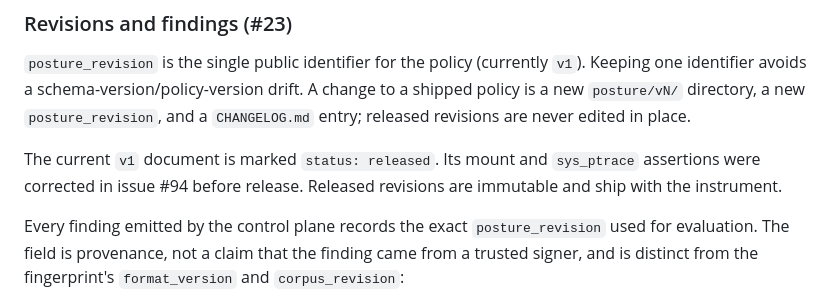
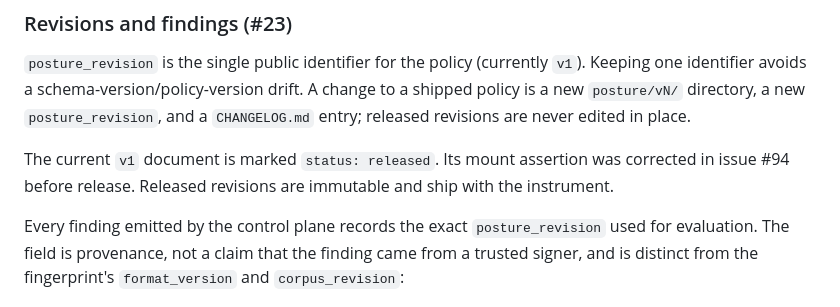
Before and after one commit to Abhinavmadake/caliper, a Markdown page: posture/README.md, the part around the change. GitHub-like rendering.

Commit message:
Clarify posture release README

```diff
--- a/posture/README.md
+++ b/posture/README.md
@@ -46,9 +46,9 @@ change to a shipped policy is a new `posture/vN/` directory, a new
 `posture_revision`, and a `CHANGELOG.md` entry; released revisions are never
 edited in place.
 
-The current `v1` document is marked `status: released`. Its mount and
-`sys_ptrace` assertions were corrected in issue #94 before release. Released
-revisions are immutable and ship with the instrument.
+The current `v1` document is marked `status: released`. Its mount assertion
+was corrected in issue #94 before release. Released revisions are immutable
+and ship with the instrument.
 
 Every finding emitted by the control plane records the exact
 `posture_revision` used for evaluation. The field is provenance, not a claim
```
